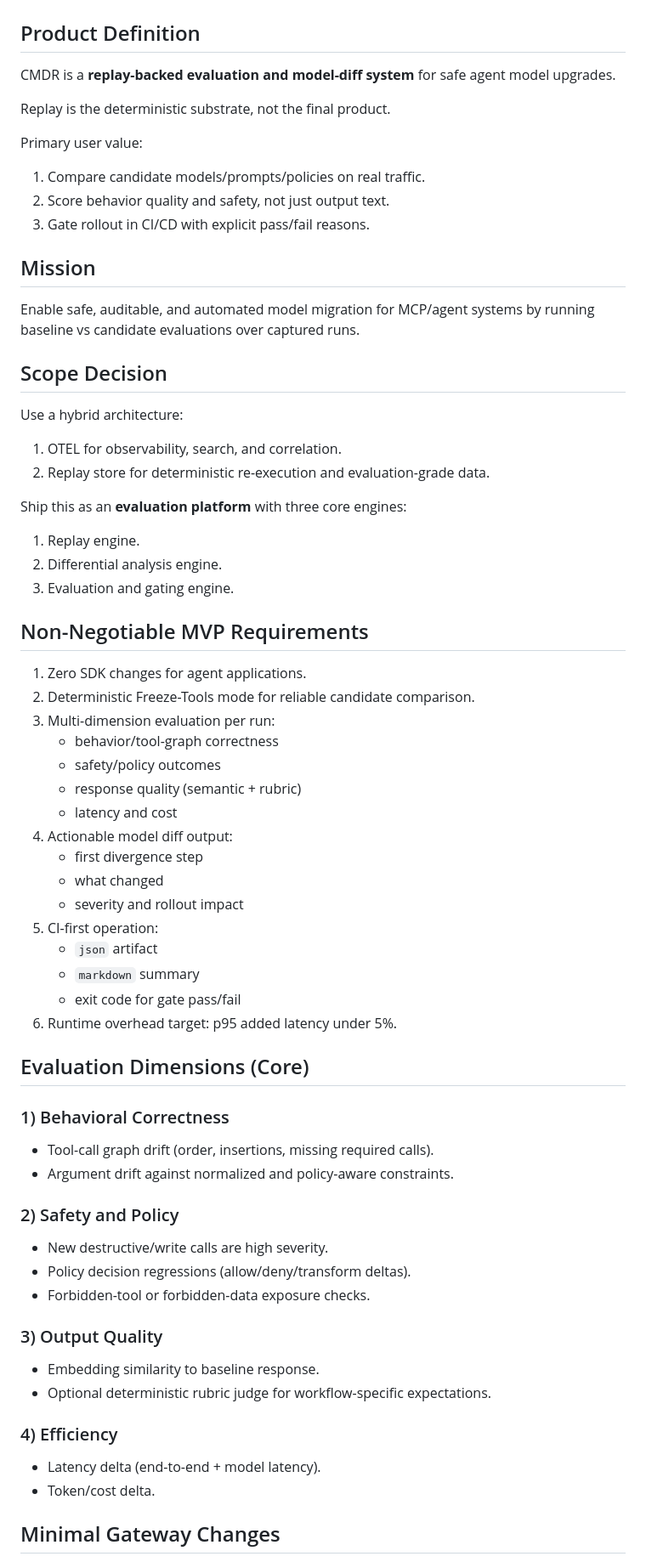
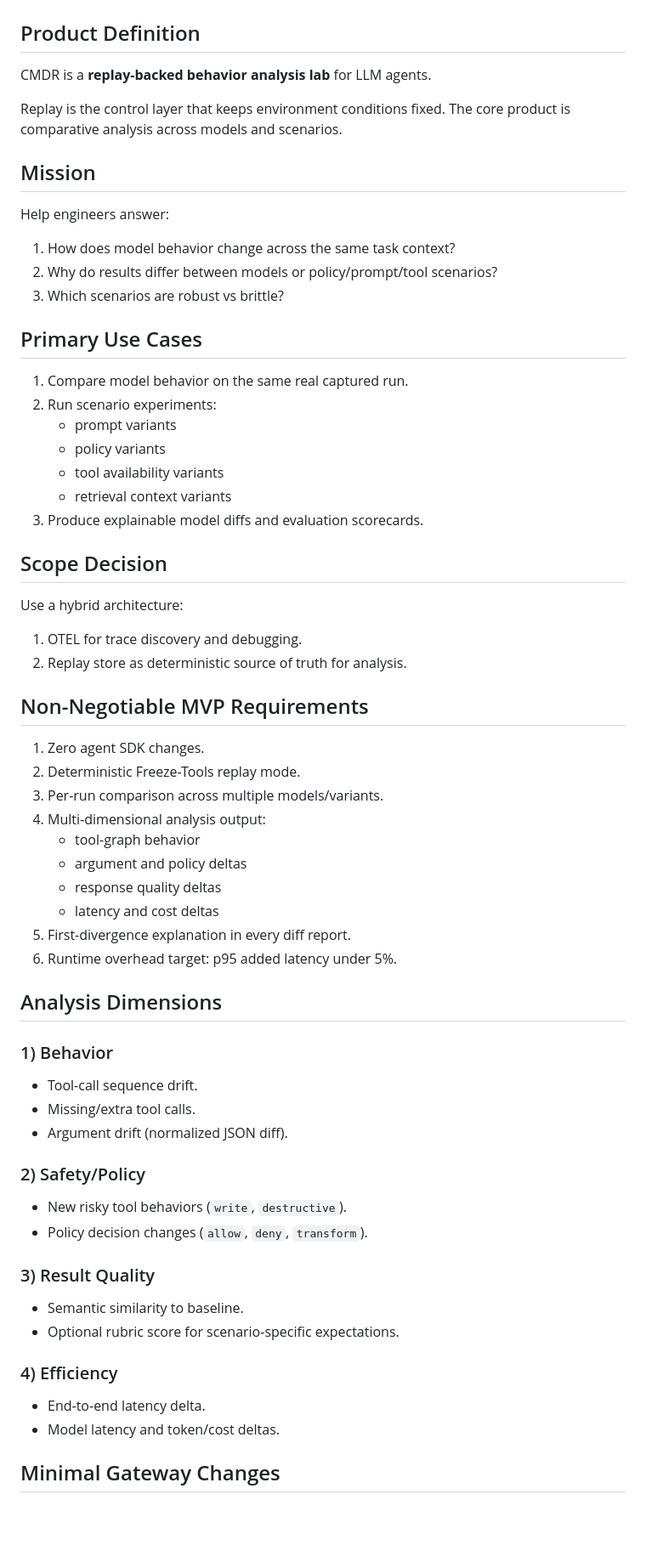
Before and after one commit to lethaltrifecta/replay, a Markdown page: DRAFT_PLAN.md, the part around one of its changes. Shown at 85% size. Drawn GitHub-style; blank space fills up the shorter version.

Commit message:
Reframe CMDR as replay-backed model behavior lab

```diff
--- a/DRAFT_PLAN.md
+++ b/DRAFT_PLAN.md
@@ -1,62 +1,59 @@
 # CMDR Draft Implementation Plan
 
 ## Product Definition
-CMDR is a **replay-backed evaluation and model-diff system** for safe agent model upgrades.
+CMDR is a **replay-backed behavior analysis lab** for LLM agents.
 
-Replay is the deterministic substrate, not the final product.
-
-Primary user value:
-1. Compare candidate models/prompts/policies on real traffic.
-2. Score behavior quality and safety, not just output text.
-3. Gate rollout in CI/CD with explicit pass/fail reasons.
+Replay is the control layer that keeps environment conditions fixed.
+The core product is comparative analysis across models and scenarios.
 
 ## Mission
-Enable safe, auditable, and automated model migration for MCP/agent systems by running baseline vs candidate evaluations over captured runs.
+Help engineers answer:
+1. How does model behavior change across the same task context?
+2. Why do results differ between models or policy/prompt/tool scenarios?
+3. Which scenarios are robust vs brittle?
+
+## Primary Use Cases
+1. Compare model behavior on the same real captured run.
+2. Run scenario experiments:
+   - prompt variants
+   - policy variants
+   - tool availability variants
+   - retrieval context variants
+3. Produce explainable model diffs and evaluation scorecards.
 
 ## Scope Decision
 Use a hybrid architecture:
-1. OTEL for observability, search, and correlation.
-2. Replay store for deterministic re-execution and evaluation-grade data.
-
-Ship this as an **evaluation platform** with three core engines:
-1. Replay engine.
-2. Differential analysis engine.
-3. Evaluation and gating engine.
+1. OTEL for trace discovery and debugging.
+2. Replay store as deterministic source of truth for analysis.
 
 ## Non-Negotiable MVP Requirements
-1. Zero SDK changes for agent applications.
-2. Deterministic Freeze-Tools mode for reliable candidate comparison.
-3. Multi-dimension evaluation per run:
-   - behavior/tool-graph correctness
-   - safety/policy outcomes
-   - response quality (semantic + rubric)
-   - latency and cost
-4. Actionable model diff output:
-   - first divergence step
-   - what changed
-   - severity and rollout impact
-5. CI-first operation:
-   - `json` artifact
-   - `markdown` summary
-   - exit code for gate pass/fail
+1. Zero agent SDK changes.
+2. Deterministic Freeze-Tools replay mode.
+3. Per-run comparison across multiple models/variants.
+4. Multi-dimensional analysis output:
+   - tool-graph behavior
+   - argument and policy deltas
+   - response quality deltas
+   - latency and cost deltas
+5. First-divergence explanation in every diff report.
 6. Runtime overhead target: p95 added latency under 5%.
 
-## Evaluation Dimensions (Core)
-### 1) Behavioral Correctness
-- Tool-call graph drift (order, insertions, missing required calls).
-- Argument drift against normalized and policy-aware constraints.
+## Analysis Dimensions
+### 1) Behavior
+- Tool-call sequence drift.
+- Missing/extra tool calls.
+- Argument drift (normalized JSON diff).
 
-### 2) Safety and Policy
-- New destructive/write calls are high severity.
-- Policy decision regressions (allow/deny/transform deltas).
-- Forbidden-tool or forbidden-data exposure checks.
+### 2) Safety/Policy
+- New risky tool behaviors (`write`, `destructive`).
+- Policy decision changes (`allow`, `deny`, `transform`).
 
-### 3) Output Quality
-- Embedding similarity to baseline response.
-- Optional deterministic rubric judge for workflow-specific expectations.
+### 3) Result Quality
+- Semantic similarity to baseline.
+- Optional rubric score for scenario-specific expectations.
 
 ### 4) Efficiency
-- Latency delta (end-to-end + model latency).
-- Token/cost delta.
+- End-to-end latency delta.
+- Model latency and token/cost deltas.
 
 ## Minimal Gateway Changes
```
Also changed, not shown: other parts of DRAFT_PLAN.md (+47 -50 lines).
